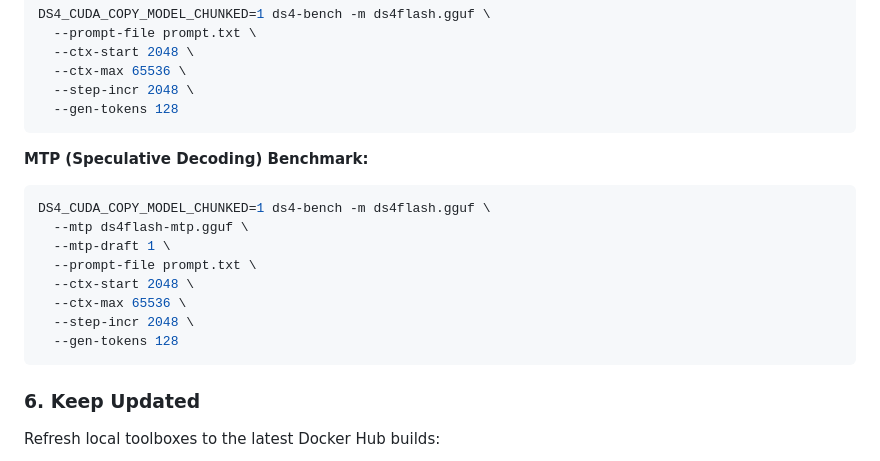
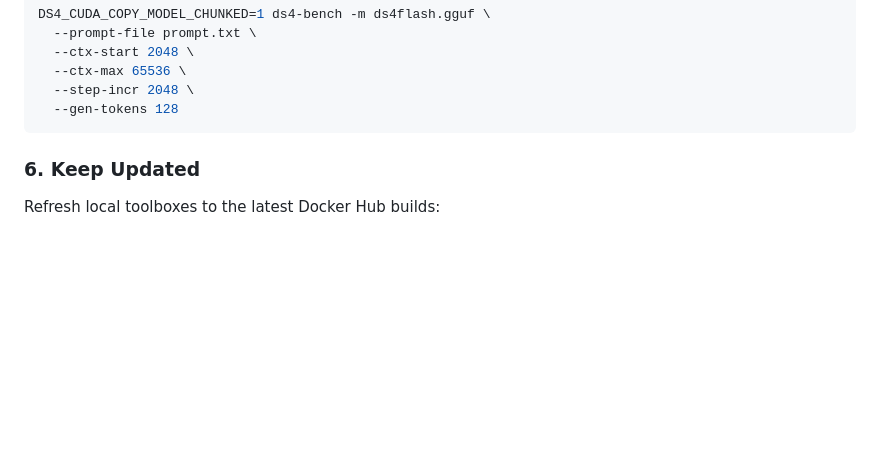
Before and after one commit to kyuz0/strix-halo-ds4-toolbox, a Markdown page: README.md, the part around the change. Drawn GitHub-style; blank space fills up the shorter version.

Commit message:
docs: remove invalid MTP command from ds4-bench section

````diff
--- a/README.md
+++ b/README.md
@@ -112,17 +112,7 @@ DS4_CUDA_COPY_MODEL_CHUNKED=1 ds4-bench -m ds4flash.gguf \
   --gen-tokens 128
 ```
 
-**MTP (Speculative Decoding) Benchmark:**
-```sh
-DS4_CUDA_COPY_MODEL_CHUNKED=1 ds4-bench -m ds4flash.gguf \
-  --mtp ds4flash-mtp.gguf \
-  --mtp-draft 1 \
-  --prompt-file prompt.txt \
-  --ctx-start 2048 \
-  --ctx-max 65536 \
-  --step-incr 2048 \
-  --gen-tokens 128
-```
+
 
 ### 6. Keep Updated
 
````
